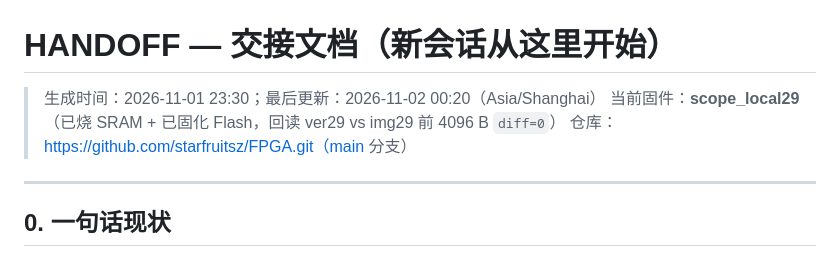
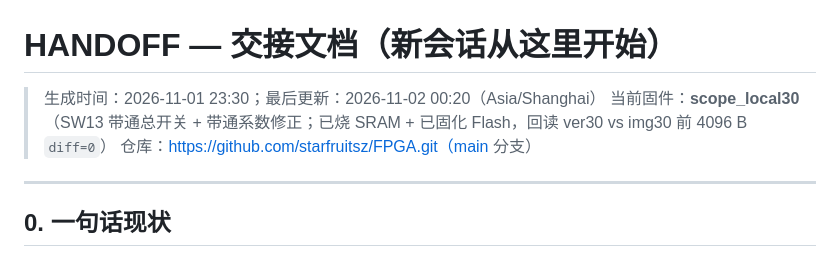
Before and after one commit to starfruitsz/FPGA, a Markdown page: HANDOFF.md, the part around the change. GitHub-like rendering.

Commit message:
chore(release): scope_local30 固化 Flash（回读 diff=0）
- create_flash_file -> downloads/img30.bin（1,684,649 B，头 CC 55 AA 33）
- download -mode program_spi -chip EG4S20BG256 -flashsize 32 -spd 1
  PRG-1001 SPI Flash ID = c8（GigaDevice 32 Mbit），PRG-2014 芯片校验 EAGLE_S20_BG256
- read_flash 前 4096 B -> downloads/ver30.bin，与 img30.bin cmp diff=0
- HANDOFF 头部固件状态更新为 scope_local30

```diff
--- a/HANDOFF.md
+++ b/HANDOFF.md
@@ -1,7 +1,7 @@
 # HANDOFF — 交接文档（新会话从这里开始）
 
 > 生成时间：2026-11-01 23:30；最后更新：2026-11-02 00:20（Asia/Shanghai）
-> 当前固件：**scope_local29**（已烧 SRAM + 已固化 Flash，回读 ver29 vs img29 前 4096 B `diff=0`）
+> 当前固件：**scope_local30**（SW13 带通总开关 + 带通系数修正；已烧 SRAM + 已固化 Flash，回读 ver30 vs img30 前 4096 B `diff=0`）
 > 仓库：https://github.com/starfruitsz/FPGA.git（main 分支）
 
 ---
```
